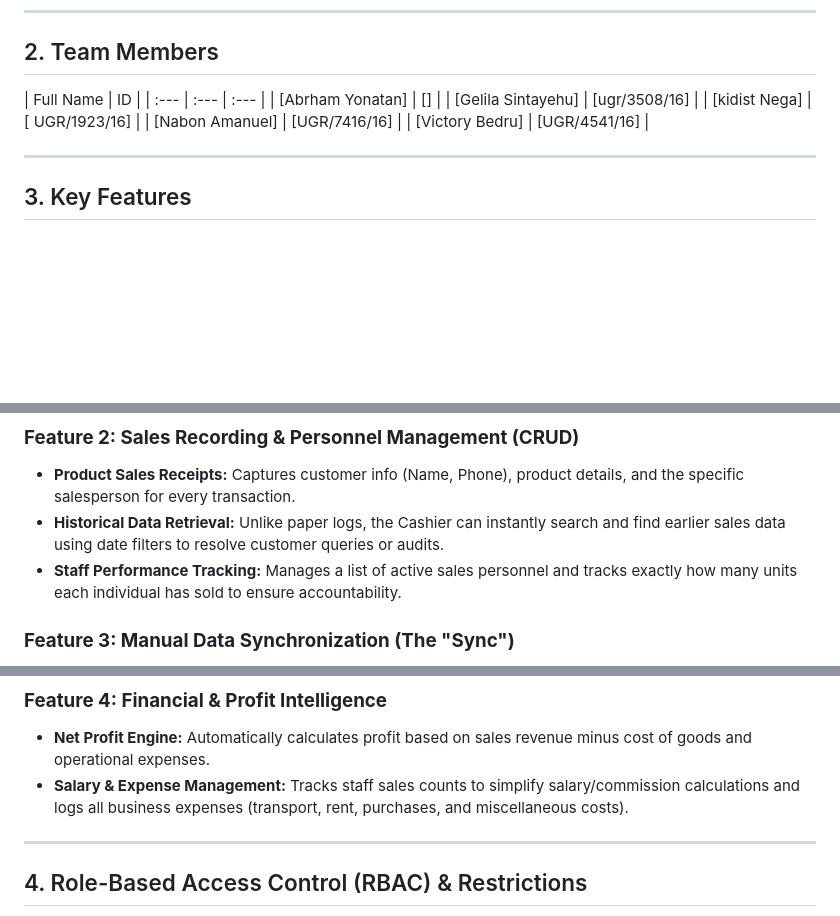
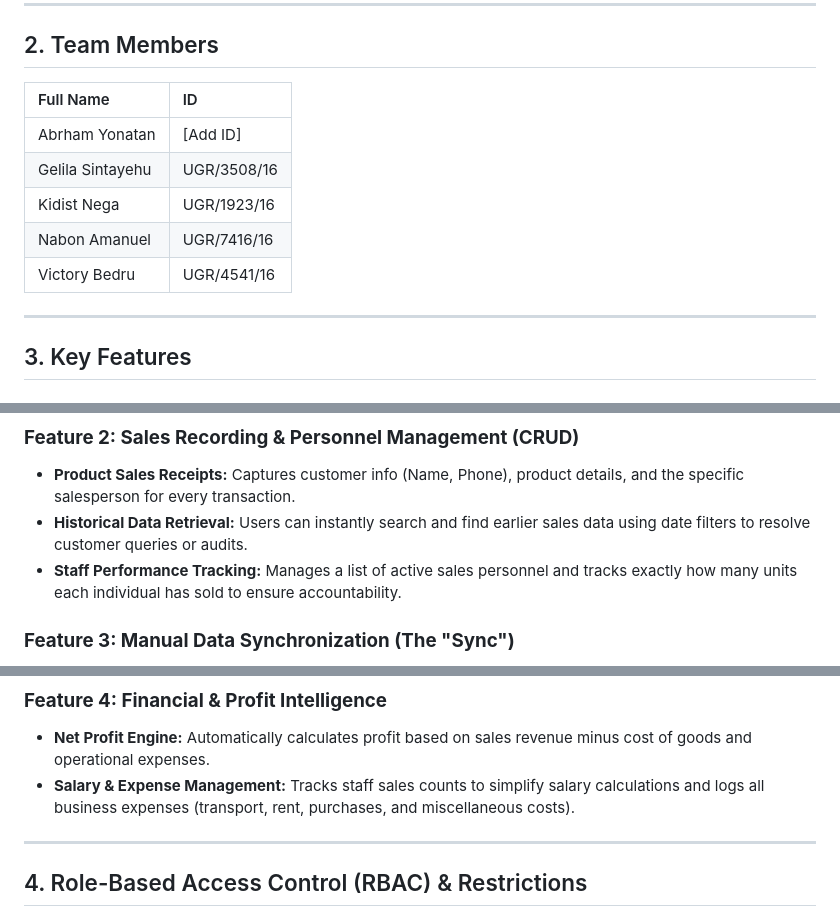
Before and after one commit to gelila0913/HisabApp, a Markdown page: README.md, 3 parts joined by grey strips. Drawn GitHub-style; blank space fills up the shorter version.

Commit message:
Revise README.md for clarity and updates
Updated project title and team member IDs in README.md. Improved clarity in feature descriptions.

```diff
--- a/README.md
+++ b/README.md
@@ -15,12 +15,12 @@ The system acts as a digital bridge between independent branches and a central o
 
 ## 2. Team Members
 | Full Name | ID |
-| :--- | :--- | :--- |
-| [Abrham Yonatan] | [] |
-| [Gelila Sintayehu] | [ugr/3508/16] |
-| [kidist Nega] | [ UGR/1923/16] |
-| [Nabon Amanuel] | [UGR/7416/16] |
-| [Victory Bedru] | [UGR/4541/16] |
+| :--- | :--- |
+| Abrham Yonatan | [Add ID] |
+| Gelila Sintayehu | UGR/3508/16 |
+| Kidist Nega | UGR/1923/16 |
+| Nabon Amanuel | UGR/7416/16 |
+| Victory Bedru | UGR/4541/16 |
 
 ---
 
@@ -34,7 +34,7 @@ The system acts as a digital bridge between independent branches and a central o
 
 ### **Feature 2: Sales Recording & Personnel Management (CRUD)**
 * **Product Sales Receipts:** Captures customer info (Name, Phone), product details, and the specific salesperson for every transaction.
-* **Historical Data Retrieval:** Unlike paper logs, the Cashier can instantly search and find earlier sales data using date filters to resolve customer queries or audits.
+* **Historical Data Retrieval:** Users can instantly search and find earlier sales data using date filters to resolve customer queries or audits.
 * **Staff Performance Tracking:** Manages a list of active sales personnel and tracks exactly how many units each individual has sold to ensure accountability.
 
 ### **Feature 3: Manual Data Synchronization (The "Sync")**
@@ -44,7 +44,7 @@ The system acts as a digital bridge between independent branches and a central o
 
 ### **Feature 4: Financial & Profit Intelligence**
 * **Net Profit Engine:** Automatically calculates profit based on sales revenue minus cost of goods and operational expenses.
-* **Salary & Expense Management:** Tracks staff sales counts to simplify salary/commission calculations and logs all business expenses (transport, rent, purchases, and miscellaneous costs).
+* **Salary & Expense Management:** Tracks staff sales counts to simplify salary calculations and logs all business expenses (transport, rent, purchases, and miscellaneous costs).
 
 ---
 
```
Also changed, not shown: other parts of README.md (+3 -3 lines).
